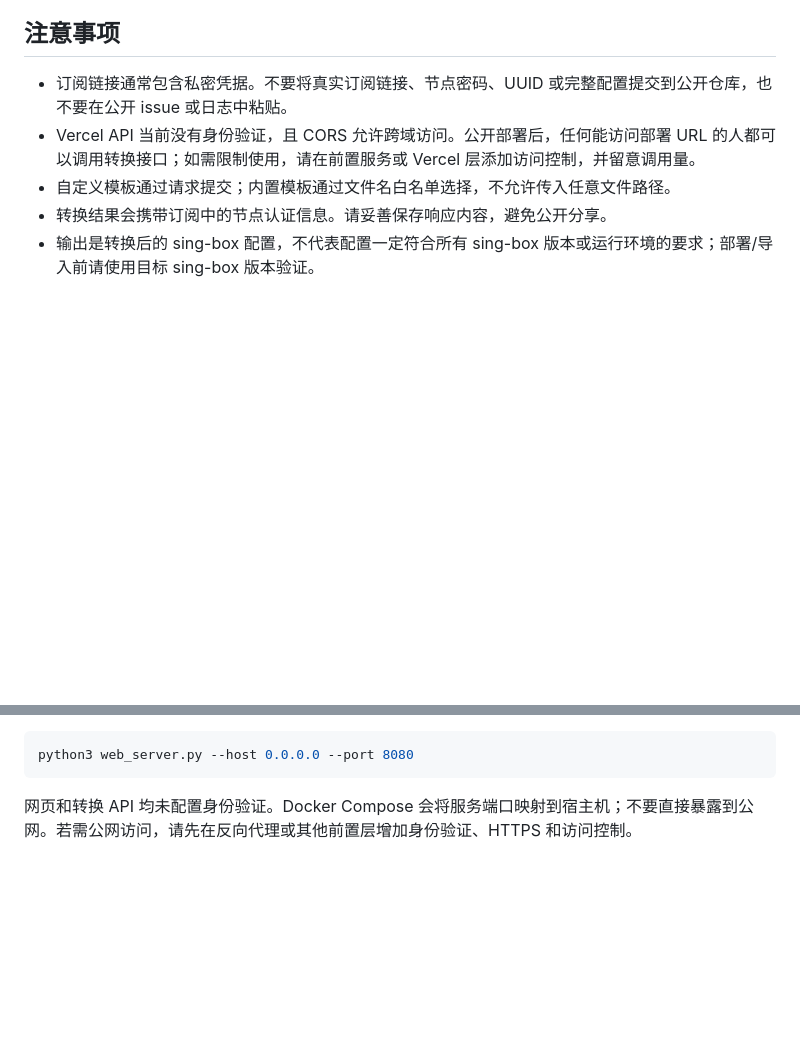
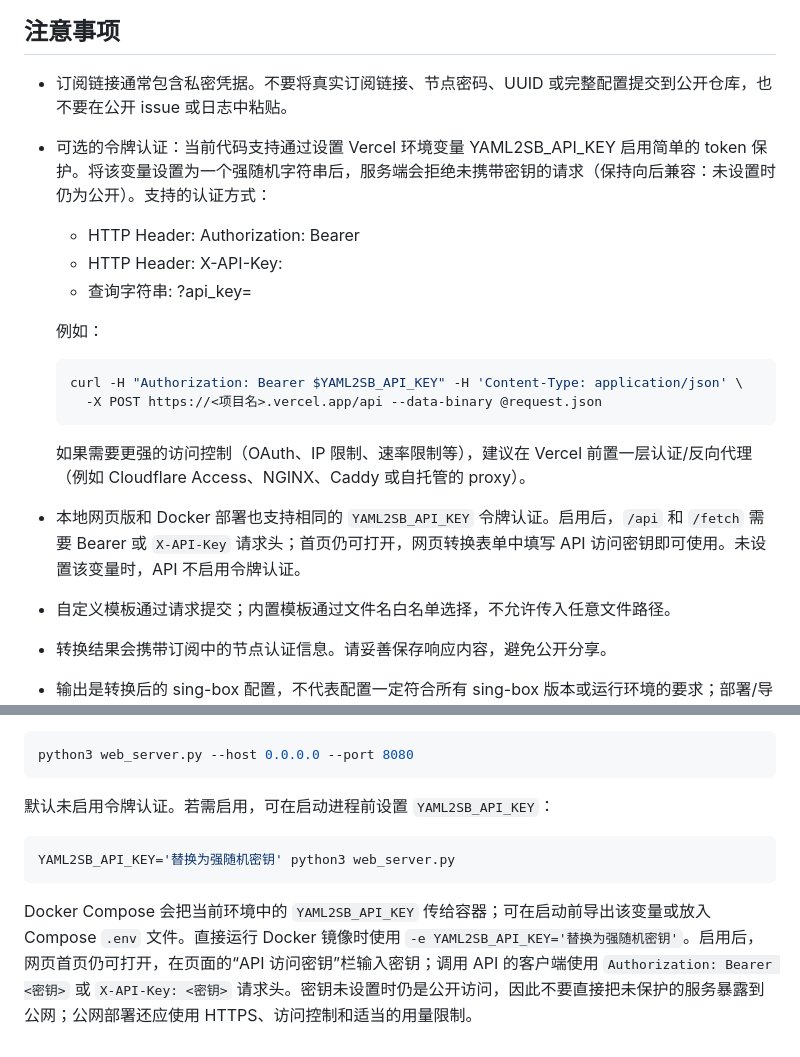
Before and after one commit to bacdown/Sub2sb, a Markdown page: README.md, 2 parts joined by grey strips. Rendered like a GitHub page; blank space fills up the shorter version.

````diff
--- a/README.md
+++ b/README.md
@@ -140,7 +140,20 @@ python3 sub2singbox.py ./subscription.yaml \
 ## 注意事项
 
 - 订阅链接通常包含私密凭据。不要将真实订阅链接、节点密码、UUID 或完整配置提交到公开仓库，也不要在公开 issue 或日志中粘贴。
-- Vercel API 当前没有身份验证，且 CORS 允许跨域访问。公开部署后，任何能访问部署 URL 的人都可以调用转换接口；如需限制使用，请在前置服务或 Vercel 层添加访问控制，并留意调用量。
+- 可选的令牌认证：当前代码支持通过设置 Vercel 环境变量 YAML2SB_API_KEY 启用简单的 token 保护。将该变量设置为一个强随机字符串后，服务端会拒绝未携带密钥的请求（保持向后兼容：未设置时仍为公开）。支持的认证方式：
+  - HTTP Header: Authorization: Bearer <key>
+  - HTTP Header: X-API-Key: <key>
+  - 查询字符串: ?api_key=<key>
+
+  例如：
+
+  ```sh
+  curl -H "Authorization: Bearer $YAML2SB_API_KEY" -H 'Content-Type: application/json' \
+    -X POST https://<项目名>.vercel.app/api --data-binary @request.json
+  ```
+
+  如果需要更强的访问控制（OAuth、IP 限制、速率限制等），建议在 Vercel 前置一层认证/反向代理（例如 Cloudflare Access、NGINX、Caddy 或自托管的 proxy）。
+- 本地网页版和 Docker 部署也支持相同的 `YAML2SB_API_KEY` 令牌认证。启用后，`/api` 和 `/fetch` 需要 Bearer 或 `X-API-Key` 请求头；首页仍可打开，网页转换表单中填写 API 访问密钥即可使用。未设置该变量时，API 不启用令牌认证。
 - 自定义模板通过请求提交；内置模板通过文件名白名单选择，不允许传入任意文件路径。
 - 转换结果会携带订阅中的节点认证信息。请妥善保存响应内容，避免公开分享。
 - 输出是转换后的 sing-box 配置，不代表配置一定符合所有 sing-box 版本或运行环境的要求；部署/导入前请使用目标 sing-box 版本验证。
@@ -196,4 +209,10 @@ python3 web_server.py
 python3 web_server.py --host 0.0.0.0 --port 8080
 ```
 
-网页和转换 API 均未配置身份验证。Docker Compose 会将服务端口映射到宿主机；不要直接暴露到公网。若需公网访问，请先在反向代理或其他前置层增加身份验证、HTTPS 和访问控制。
+默认未启用令牌认证。若需启用，可在启动进程前设置 `YAML2SB_API_KEY`：
+
+```sh
+YAML2SB_API_KEY='替换为强随机密钥' python3 web_server.py
+```
+
+Docker Compose 会把当前环境中的 `YAML2SB_API_KEY` 传给容器；可在启动前导出该变量或放入 Compose `.env` 文件。直接运行 Docker 镜像时使用 `-e YAML2SB_API_KEY='替换为强随机密钥'`。启用后，网页首页仍可打开，在页面的“API 访问密钥”栏输入密钥；调用 API 的客户端使用 `Authorization: Bearer <密钥>` 或 `X-API-Key: <密钥>` 请求头。密钥未设置时仍是公开访问，因此不要直接把未保护的服务暴露到公网；公网部署还应使用 HTTPS、访问控制和适当的用量限制。
````
